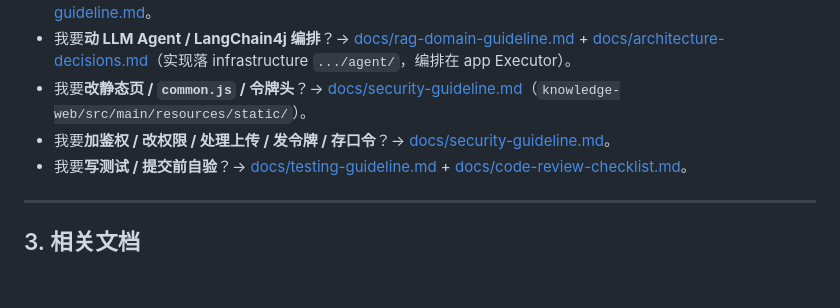
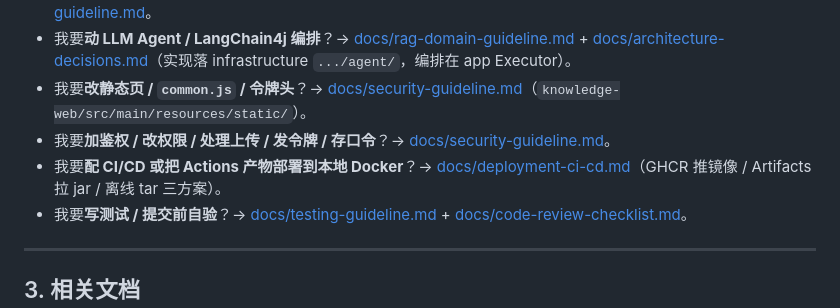
Before and after one commit to mouhinU/Knowledge_Repository, a Markdown page: AGENTS.md, the part around the change. Drawn GitHub-style; blank space fills up the shorter version.

```diff
--- a/AGENTS.md
+++ b/AGENTS.md
@@ -49,6 +49,7 @@
 - 我要**动 LLM Agent / LangChain4j 编排**？→ [docs/rag-domain-guideline.md](docs/rag-domain-guideline.md) + [docs/architecture-decisions.md](docs/architecture-decisions.md)（实现落 infrastructure `.../agent/`，编排在 app Executor）。
 - 我要**改静态页 / `common.js` / 令牌头**？→ [docs/security-guideline.md](docs/security-guideline.md)（`knowledge-web/src/main/resources/static/`）。
 - 我要**加鉴权 / 改权限 / 处理上传 / 发令牌 / 存口令**？→ [docs/security-guideline.md](docs/security-guideline.md)。
+- 我要**配 CI/CD 或把 Actions 产物部署到本地 Docker**？→ [docs/deployment-ci-cd.md](docs/deployment-ci-cd.md)（GHCR 推镜像 / Artifacts 拉 jar / 离线 tar 三方案）。
 - 我要**写测试 / 提交前自验**？→ [docs/testing-guideline.md](docs/testing-guideline.md) + [docs/code-review-checklist.md](docs/code-review-checklist.md)。
 
 ---
```
Also changed, not shown: docs/deployment-ci-cd.md (added, +265 -0 lines).
